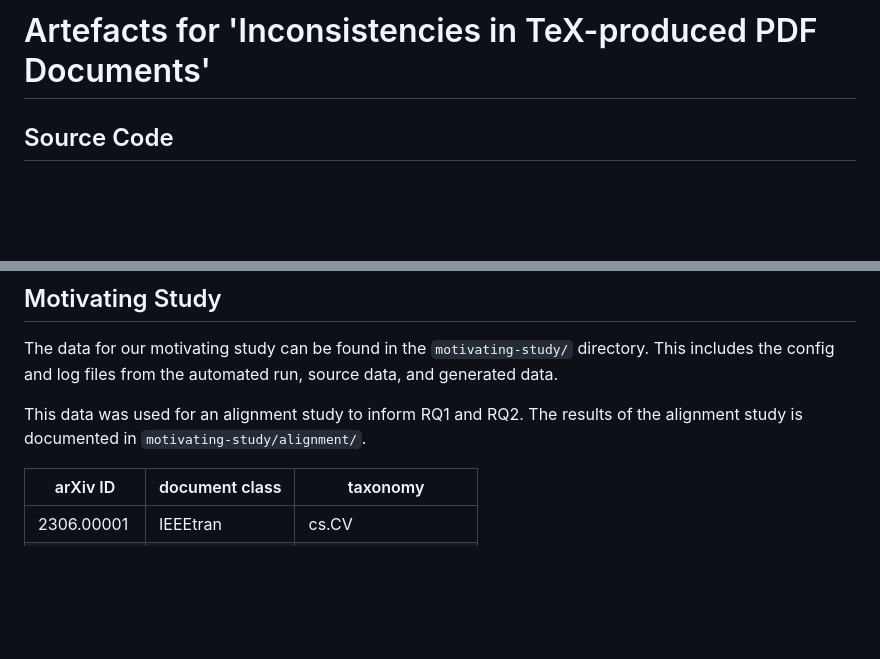
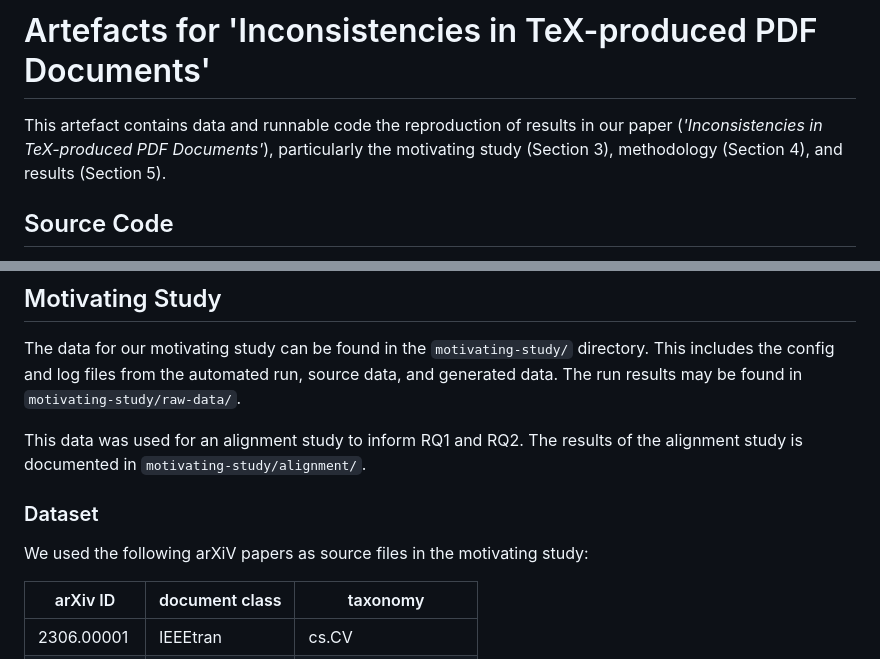
Before and after one commit to jovyntls/fyp-artefact, a Markdown page: README.md, 2 parts joined by grey strips. Rendered like a GitHub page; blank space fills up the shorter version.

```diff
--- a/README.md
+++ b/README.md
@@ -1,4 +1,6 @@
 # Artefacts for 'Inconsistencies in TeX-produced PDF Documents'
+
+This artefact contains data and runnable code the reproduction of results in our paper (_'Inconsistencies in TeX-produced PDF Documents'_), particularly the motivating study (Section 3), methodology (Section 4), and results (Section 5).
 
 ## Source Code
 
@@ -14,9 +16,14 @@ Additional figures and data from study can be found at `supplementary-data/`.
 
 The data for our motivating study can be found in the `motivating-study/` directory.
 This includes the config and log files from the automated run, source data, and generated data.
+The run results may be found in `motivating-study/raw-data/`.
 
 This data was used for an alignment study to inform RQ1 and RQ2.
 The results of the alignment study is documented in `motivating-study/alignment/`.
+
+### Dataset
+
+We used the following arXiV papers as source files in the motivating study:
 
 arXiv ID   | document class | taxonomy
 ---------- | -------------- | --------
```
Also changed, not shown: other parts of README.md (+43 -0 lines).
